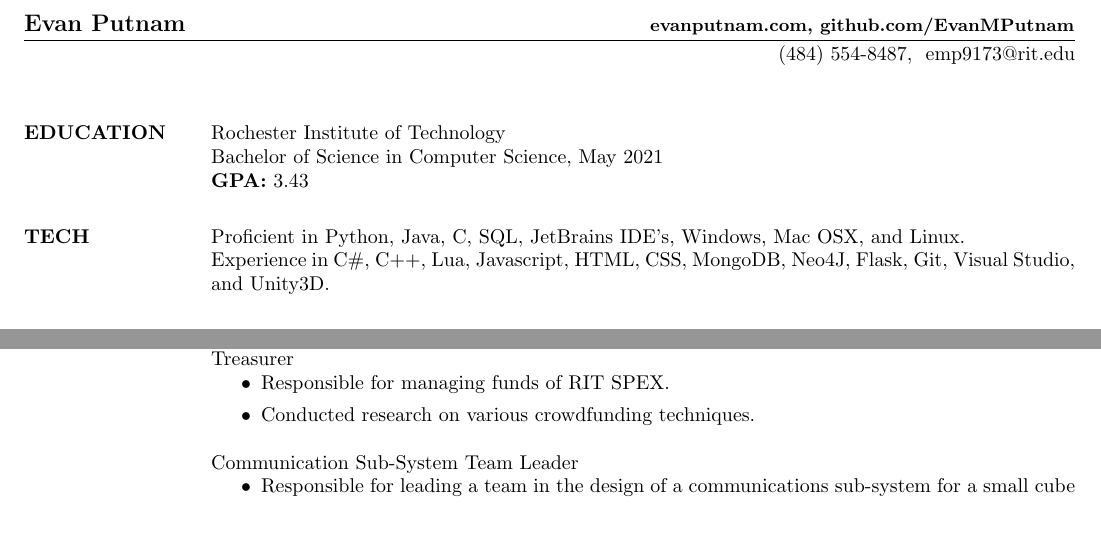
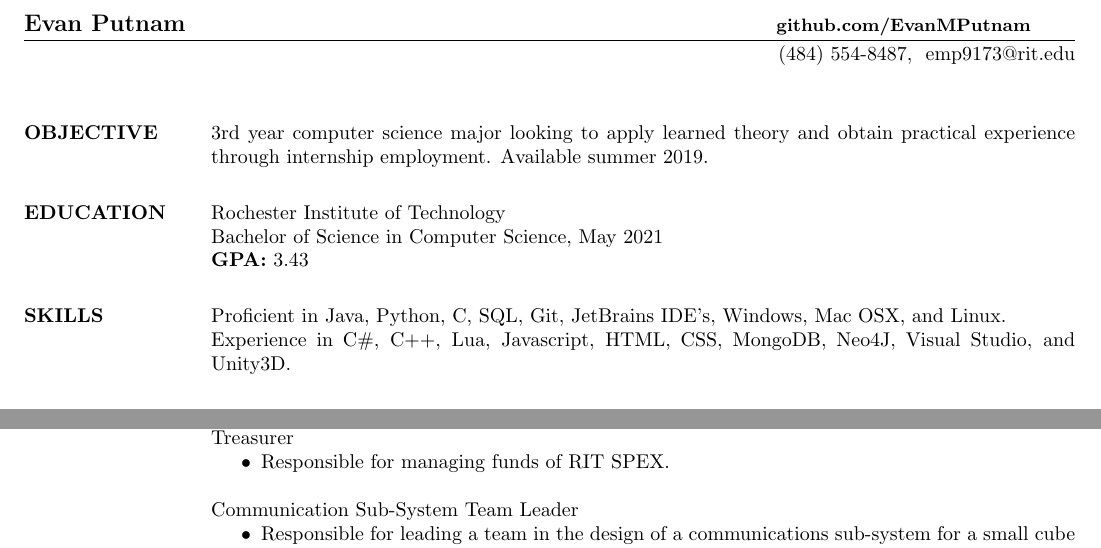
Before and after one commit to EvanMPutnam/ResumeLaTeX, a LaTeX CV (main.tex): two parts of the page, joined at a grey line, cut so that both start at the same text, the shorter picture padded with empty space. Compiled offline with pdfLaTeX.

Commit message:
Update main.tex

```diff
--- a/main.tex
+++ b/main.tex
@@ -16,7 +16,7 @@
 $ $
 
 \begin{document}
-\name{Evan Putnam \hspace{16.6em} \small evanputnam.com, github.com/EvanMPutnam }
+\name{Evan Putnam \hspace{21.3em} \small github.com/EvanMPutnam }
 \address{(484) 554-8487\\ emp9173@rit.edu}
 
 
@@ -26,14 +26,18 @@ $ $
 
 
 \begin{resume}
+
+\section{OBJECTIVE}
+3rd year computer science major looking to apply learned theory and obtain practical experience through internship employment. Available summer 2019.
+
 \section{EDUCATION}
  Rochester Institute of Technology \\
  Bachelor of Science in Computer Science, May 2021\\
  \textbf{GPA:} 3.43
 
-\section{TECH}
-Proficient in Python, Java, C, SQL, JetBrains IDE’s, Windows, Mac OSX, and Linux. \\
-Experience in C\#, C++, Lua, Javascript, HTML, CSS, MongoDB, Neo4J, Flask, Git, Visual Studio, and Unity3D.
+\section{SKILLS}
+Proficient in Java, Python, C, SQL, Git, JetBrains IDE’s, Windows, Mac OSX, and Linux. \\
+Experience in C\#, C++, Lua, Javascript, HTML, CSS, MongoDB, Neo4J, Visual Studio, and Unity3D.
 
 \section{EXPERIENCE}
 \textit{\textbf{Guardian Life IT and Shared Services Intern}, Bethlehem PA} \hfill Jun 2018-Current \\
@@ -63,7 +67,6 @@ Designed and wrote software in Python for a console application that solves any
 Treasurer
       \begin{enumerate}[series=MyList, label=\textbullet]
         \item Responsible for managing funds of RIT SPEX.
-        \item Conducted research on various crowdfunding techniques.
       \end{enumerate}
 
 Communication Sub-System Team Leader
```
